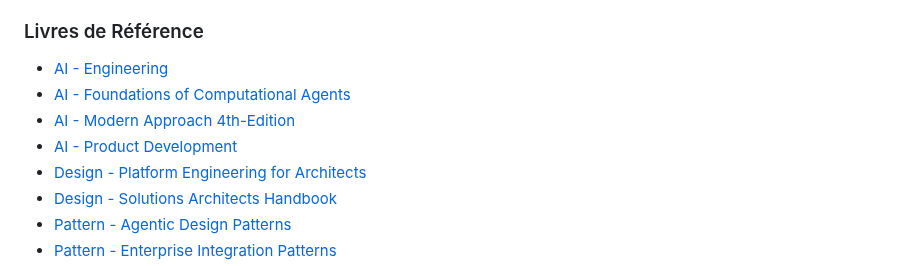
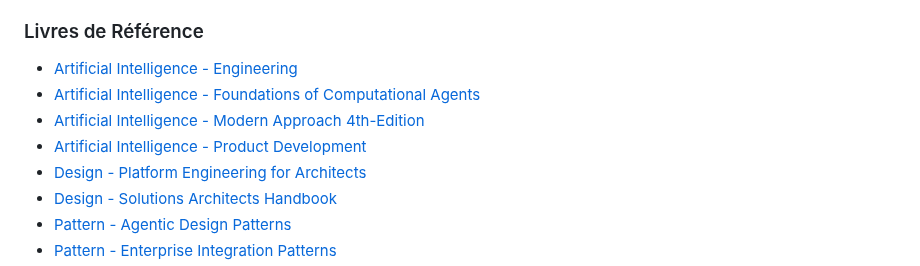
Before and after one commit to agbruneau/EntrepriseAgentique, a Markdown page: README.md, the part around the change. GitHub-like rendering.

```diff
--- a/README.md
+++ b/README.md
@@ -46,10 +46,10 @@ L'**Entreprise Agentique**, un nouveau paradigme architectural qui modélise les
 - [Cursus - Volume VI - Science et Génie Informatiques](./5%20-%20Cursus%20-%20Volume%20VI%20-%20Science%20et%20Génie%20Informatiques.pdf)
 
 ### Livres de Référence
-- [AI - Engineering](./Book%20-%20AI%20-%20Engineering.pdf)
-- [AI - Foundations of Computational Agents](./Book%20-%20AI%20-%20Foundations%20of%20Computational%20Agents.pdf)
-- [AI - Modern Approach 4th-Edition](./Book%20-%20AI%20-%20Modern%20Approach%204th-Edition.pdf)
-- [AI - Product Development](./Book%20-%20AI%20-%20Product%20Development.pdf)
+- [Artificial Intelligence - Engineering](./Book%20-%20AI%20-%20Engineering.pdf)
+- [Artificial Intelligence - Foundations of Computational Agents](./Book%20-%20AI%20-%20Foundations%20of%20Computational%20Agents.pdf)
+- [Artificial Intelligence - Modern Approach 4th-Edition](./Book%20-%20AI%20-%20Modern%20Approach%204th-Edition.pdf)
+- [Artificial Intelligence - Product Development](./Book%20-%20AI%20-%20Product%20Development.pdf)
 - [Design - Platform Engineering for Architects](./Book%20-%20Design%20-%20Platform%20Engineering%20for%20Architects.pdf)
 - [Design - Solutions Architects Handbook](./Book%20-%20Design%20-%20Solutions%20Architects%20Handbook.pdf)
 - [Pattern - Agentic Design Patterns](./Book%20-%20Pattern%20-%20Agentic%20Design%20Patterns.pdf)
```
